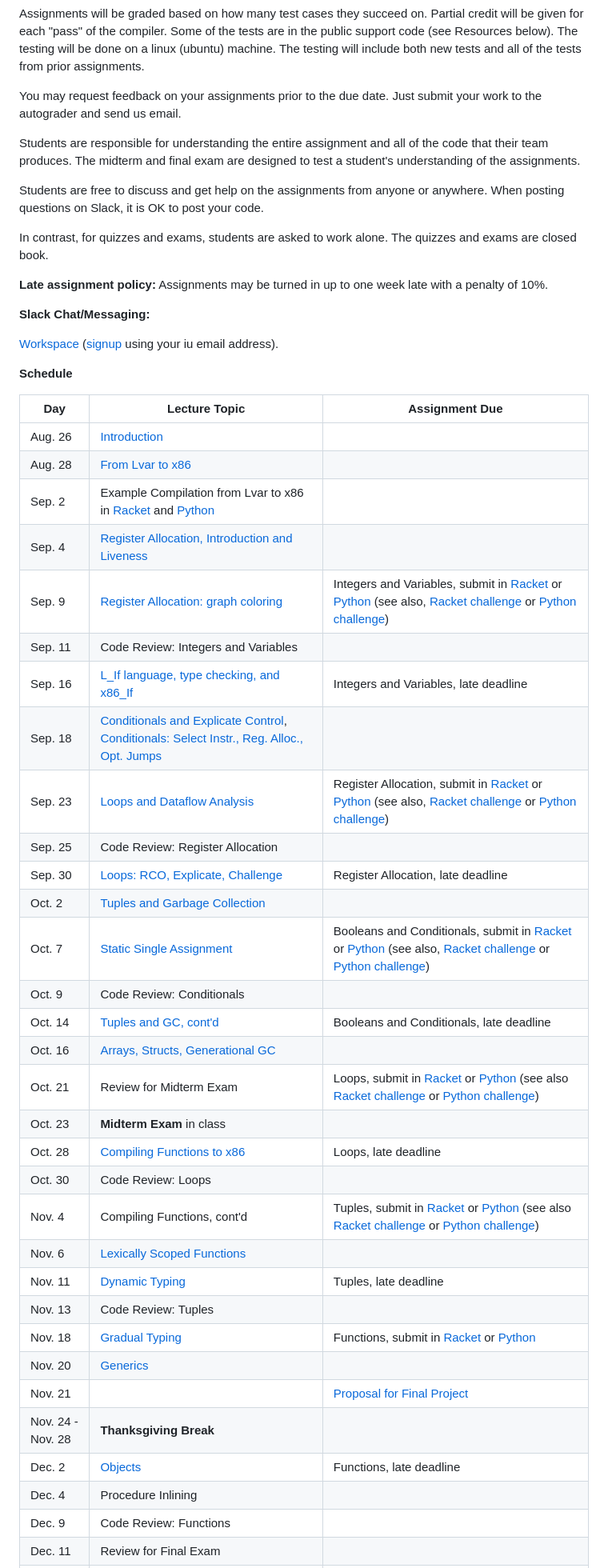
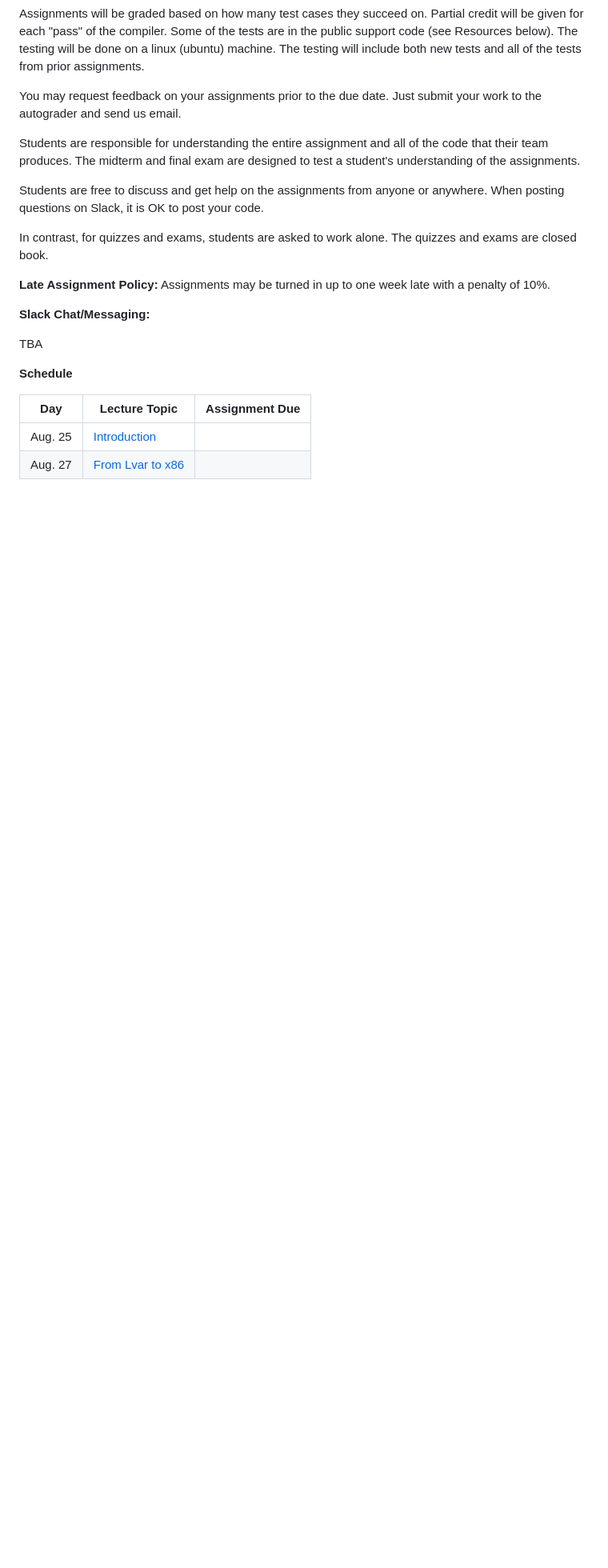
Before and after one commit to IUCompilerCourse/IU-Fall-2026, a Markdown page: index.md, the part around one of its changes. Shown at 80% size. Rendered like a GitHub page; blank space fills up the shorter version.

Commit message:
update dates, OH, and schedule

```diff
--- a/index.md
+++ b/index.md
@@ -123,50 +122,53 @@ In contrast, for quizzes and exams, students are asked to work
 alone. The quizzes and exams are closed book.
 
 
-**Late assignment policy:** Assignments may be turned in up to one
+**Late Assignment Policy:** Assignments may be turned in up to one
 week late with a penalty of 10%.
 
 
 **Slack Chat/Messaging:**
 
-  [Workspace](https://compilers-fall-2025.slack.com)
+  TBA
+
+  <!-- [Workspace](https://compilers-fall-2025.slack.com)
     ([signup](https://join.slack.com/t/compilers-fall-2025/shared_invite/zt-3c26k54om-PJIl7jxoV_ZpHlVIb_MMvw)
-  using your iu email address).
+  using your iu email address). -->
 
 **Schedule**
 
 Day     | Lecture Topic              | Assignment Due
 --------|----------------------------|----------------
-Aug. 26 | [Introduction](https://docs.google.com/presentation/d/13jmEAwqD7naNAj0c2IsF0tDhgMyQH-tBW9sZeRgzBt8/edit?usp=sharing)               |
-Aug. 28 | [From Lvar to x86](https://docs.google.com/presentation/d/1KUlWTAvdcKtZNOST9ITpmiOe34lD2DFsycH5oT2oMuU/edit?usp=sharing) |
-Sep. 2 | Example Compilation from Lvar to x86 in [Racket](./example-var-73.md) and [Python](./python-var-73.md) |
-Sep. 4 | [Register Allocation, Introduction and Liveness](https://docs.google.com/presentation/d/1jL4M6G6DDnfqOPsCab9_6k7PcV_wRBd4p9Xn2LzobOE/edit?usp=sharing) |
-Sep. 9 | [Register Allocation: graph coloring](https://docs.google.com/presentation/d/1qPKUGZnqh6ggfP5_emHVJhSTyPRI0iD02jRTdB9mbwo/edit?usp=sharing) | Integers and Variables, submit in [Racket](https://autograder.luddy.indiana.edu/web/project/1913) or [Python](https://autograder.luddy.indiana.edu/web/project/1912) (see also, [Racket challenge](https://autograder.luddy.indiana.edu/web/project/1950) or [Python challenge](https://autograder.luddy.indiana.edu/web/project/1949))
-Sep. 11 | Code Review: Integers and Variables
-Sep. 16 | [L_If language, type checking, and x86_If](https://docs.google.com/presentation/d/1ZJWJN8mAPS3NpTBkbkY8xauZtIGbZdCwTovtN1a4gUo/edit?usp=sharing) | Integers and Variables, late deadline
-Sep. 18 | [Conditionals and Explicate Control](https://docs.google.com/presentation/d/1OALjNzmyLNt_Yg3eV_xjLx7ZxQ_8q2fLLi0I9nJjX9I/edit?usp=sharing),  [Conditionals: Select Instr., Reg. Alloc., Opt. Jumps](https://docs.google.com/presentation/d/1Zcq1OpvmiMcHDkSZ0qjF2mdYNaov0t5R4qF0h66ryV8/edit?usp=sharing)
-Sep. 23 | [Loops and Dataflow Analysis](https://docs.google.com/presentation/d/1RPT6wjE_MhMDPMet0nee5dv7WzaHD52shwSpUE84edM/edit?usp=sharing) | Register Allocation, submit in [Racket](https://autograder.luddy.indiana.edu/web/project/1915) or [Python](https://autograder.luddy.indiana.edu/web/project/1914) (see also, [Racket challenge](https://autograder.luddy.indiana.edu/web/project/2023) or [Python challenge](https://autograder.luddy.indiana.edu/web/project/2022))
-Sep. 25 | Code Review: Register Allocation
-Sep. 30 | [Loops: RCO, Explicate, Challenge](https://docs.google.com/presentation/d/18cN5P4pEuDds5U40Hqa6WDP-LdoyYBg2RCRML37QL5k/edit?usp=sharing) | Register Allocation, late deadline
-Oct. 2  | [Tuples and Garbage Collection](https://docs.google.com/presentation/d/1LTyqurU5c1MfzBJAjuuLJKZYAYqyjLggaZn-MIV4ocg/edit?usp=sharing)
-Oct. 7 | [Static Single Assignment](https://docs.google.com/presentation/d/1z7D52QoJ35say9kY8VuuZWlY3yZu5HxwVv_gLcdk_Jw/edit?usp=sharing) | Booleans and Conditionals, submit in [Racket](https://autograder.luddy.indiana.edu/web/project/1908) or [Python](https://autograder.luddy.indiana.edu/web/project/1907) (see also, [Racket challenge](https://autograder.luddy.indiana.edu/web/project/2048) or [Python challenge](https://autograder.luddy.indiana.edu/web/project/2047))
-Oct. 9 | Code Review: Conditionals
-Oct. 14 | [Tuples and GC, cont'd](https://docs.google.com/presentation/d/1SYAsDrtEP0aY9R18oibuZvJkhVzeHlfthjR1_Kii6nM/edit?usp=sharing) | Booleans and Conditionals, late deadline
-Oct. 16 | [Arrays, Structs, Generational GC](https://docs.google.com/presentation/d/1GHF-JTvsnJeOSBhAn9m1HHFVpRekVPO0QHSbkbg4vX8/edit?usp=sharing)
-Oct. 21 | Review for Midterm Exam | Loops, submit in [Racket](https://autograder.luddy.indiana.edu/web/project/1916) or [Python](https://autograder.luddy.indiana.edu/web/project/1904) (see also [Racket challenge](https://autograder.luddy.indiana.edu/web/project/2054) or [Python challenge](https://autograder.luddy.indiana.edu/web/project/2055))
-Oct. 23 | **Midterm Exam** in class
-Oct. 28 | [Compiling Functions to x86](https://docs.google.com/presentation/d/12AD6drC7k9_7Ldk8yN8HWI6MBmzqfM5ec0pSP9pj_po/edit?usp=sharing) | Loops, late deadline
-Oct. 30 | Code Review: Loops
-Nov. 4  | Compiling Functions, cont'd | Tuples, submit in [Racket](https://autograder.luddy.indiana.edu/web/project/1909) or [Python](https://autograder.luddy.indiana.edu/web/project/1906) (see also [Racket challenge](https://autograder.luddy.indiana.edu/web/project/2080) or [Python challenge](https://autograder.luddy.indiana.edu/web/project/2079))
-Nov. 6  | [Lexically Scoped Functions](https://docs.google.com/presentation/d/1C33rWgJFXUv4tvhEnxzNhsJCc0L6t1BMWDaswuCL47w/edit?usp=sharing)
-Nov. 11 | [Dynamic Typing](https://docs.google.com/presentation/d/1vhGJ54-ZBcW7GsS2nLhaqkAkFRDGdMRGk-Onv_jQYmI/edit?usp=sharing) | Tuples, late deadline
-Nov. 13 | Code Review: Tuples
-Nov. 18 | [Gradual Typing](https://docs.google.com/presentation/d/17AfL6HTSGPdiLxGOs_wSRc0i5xoLF1QYPL-A7i1U_Ag/edit?usp=sharing) | Functions, submit in [Racket](https://autograder.luddy.indiana.edu/web/project/1910) or [Python](https://autograder.luddy.indiana.edu/web/project/1905)
-Nov. 20 | [Generics](https://docs.google.com/presentation/d/1772Bs1E1XPF2duXquzGMEcjFt_a5Ssa0DgcureURfgI/edit?usp=sharing)
-Nov. 21 | | [Proposal for Final Project](./final-project-proposal.md)
-Nov. 24 - Nov. 28 | **Thanksgiving Break**
-Dec. 2 | [Objects](https://docs.google.com/presentation/d/1quAiJTiIoYNlgJka8nLl3GchhDPQdoXLK6kcEzEDGVo/edit?usp=sharing) | Functions, late deadline
-Dec. 4 | Procedure Inlining
-Dec. 9 | Code Review: Functions
-Dec. 11 | Review for Final Exam
+Aug. 25 | [Introduction](https://docs.google.com/presentation/d/13jmEAwqD7naNAj0c2IsF0tDhgMyQH-tBW9sZeRgzBt8/edit?usp=sharing)               |
+Aug. 27 | [From Lvar to x86](https://docs.google.com/presentation/d/1KUlWTAvdcKtZNOST9ITpmiOe34lD2DFsycH5oT2oMuU/edit?usp=sharing) |
+
+<!-- Sep. 1 | Example Compilation from Lvar to x86 in [Racket](./example-var-73.md) and [Python](./python-var-73.md) |
+Sep. 3 | [Register Allocation, Introduction and Liveness](https://docs.google.com/presentation/d/1jL4M6G6DDnfqOPsCab9_6k7PcV_wRBd4p9Xn2LzobOE/edit?usp=sharing) |
+Sep. 8 | [Register Allocation: graph coloring](https://docs.google.com/presentation/d/1qPKUGZnqh6ggfP5_emHVJhSTyPRI0iD02jRTdB9mbwo/edit?usp=sharing) | Integers and Variables, submit in [Racket](https://autograder.luddy.indiana.edu/web/project/1913) or [Python](https://autograder.luddy.indiana.edu/web/project/1912) (see also, [Racket challenge](https://autograder.luddy.indiana.edu/web/project/1950) or [Python challenge](https://autograder.luddy.indiana.edu/web/project/1949))
+Sep. 10 | Code Review: Integers and Variables
+Sep. 15 | [L_If language, type checking, and x86_If](https://docs.google.com/presentation/d/1ZJWJN8mAPS3NpTBkbkY8xauZtIGbZdCwTovtN1a4gUo/edit?usp=sharing) | Integers and Variables, late deadline
+Sep. 17 | [Conditionals and Explicate Control](https://docs.google.com/presentation/d/1OALjNzmyLNt_Yg3eV_xjLx7ZxQ_8q2fLLi0I9nJjX9I/edit?usp=sharing),  [Conditionals: Select Instr., Reg. Alloc., Opt. Jumps](https://docs.google.com/presentation/d/1Zcq1OpvmiMcHDkSZ0qjF2mdYNaov0t5R4qF0h66ryV8/edit?usp=sharing)
+Sep. 22 | [Loops and Dataflow Analysis](https://docs.google.com/presentation/d/1RPT6wjE_MhMDPMet0nee5dv7WzaHD52shwSpUE84edM/edit?usp=sharing) | Register Allocation, submit in [Racket](https://autograder.luddy.indiana.edu/web/project/1915) or [Python](https://autograder.luddy.indiana.edu/web/project/1914) (see also, [Racket challenge](https://autograder.luddy.indiana.edu/web/project/2023) or [Python challenge](https://autograder.luddy.indiana.edu/web/project/2022))
+Sep. 24 | Code Review: Register Allocation
+Sep. 29 | [Loops: RCO, Explicate, Challenge](https://docs.google.com/presentation/d/18cN5P4pEuDds5U40Hqa6WDP-LdoyYBg2RCRML37QL5k/edit?usp=sharing) | Register Allocation, late deadline
+Oct. 1  | [Tuples and Garbage Collection](https://docs.google.com/presentation/d/1LTyqurU5c1MfzBJAjuuLJKZYAYqyjLggaZn-MIV4ocg/edit?usp=sharing)
+Oct. 6 | [Static Single Assignment](https://docs.google.com/presentation/d/1z7D52QoJ35say9kY8VuuZWlY3yZu5HxwVv_gLcdk_Jw/edit?usp=sharing) | Booleans and Conditionals, submit in [Racket](https://autograder.luddy.indiana.edu/web/project/1908) or [Python](https://autograder.luddy.indiana.edu/web/project/1907) (see also, [Racket challenge](https://autograder.luddy.indiana.edu/web/project/2048) or [Python challenge](https://autograder.luddy.indiana.edu/web/project/2047))
+Oct. 8 | Code Review: Conditionals
+Oct. 13 | [Tuples and GC, cont'd](https://docs.google.com/presentation/d/1SYAsDrtEP0aY9R18oibuZvJkhVzeHlfthjR1_Kii6nM/edit?usp=sharing) | Booleans and Conditionals, late deadline
+Oct. 15 | [Arrays, Structs, Generational GC](https://docs.google.com/presentation/d/1GHF-JTvsnJeOSBhAn9m1HHFVpRekVPO0QHSbkbg4vX8/edit?usp=sharing)
+Oct. 20 | Review for Midterm Exam | Loops, submit in [Racket](https://autograder.luddy.indiana.edu/web/project/1916) or [Python](https://autograder.luddy.indiana.edu/web/project/1904) (see also [Racket challenge](https://autograder.luddy.indiana.edu/web/project/2054) or [Python challenge](https://autograder.luddy.indiana.edu/web/project/2055))
+Oct. 22 | **Midterm Exam** in class
+Oct. 27 | [Compiling Functions to x86](https://docs.google.com/presentation/d/12AD6drC7k9_7Ldk8yN8HWI6MBmzqfM5ec0pSP9pj_po/edit?usp=sharing) | Loops, late deadline
+Oct. 29 | Code Review: Loops
+Nov. 3  | Compiling Functions, cont'd | Tuples, submit in [Racket](https://autograder.luddy.indiana.edu/web/project/1909) or [Python](https://autograder.luddy.indiana.edu/web/project/1906) (see also [Racket challenge](https://autograder.luddy.indiana.edu/web/project/2080) or [Python challenge](https://autograder.luddy.indiana.edu/web/project/2079))
+Nov. 5  | [Lexically Scoped Functions](https://docs.google.com/presentation/d/1C33rWgJFXUv4tvhEnxzNhsJCc0L6t1BMWDaswuCL47w/edit?usp=sharing)
+Nov. 10 | [Dynamic Typing](https://docs.google.com/presentation/d/1vhGJ54-ZBcW7GsS2nLhaqkAkFRDGdMRGk-Onv_jQYmI/edit?usp=sharing) | Tuples, late deadline
+Nov. 12 | Code Review: Tuples
+Nov. 17 | [Gradual Typing](https://docs.google.com/presentation/d/17AfL6HTSGPdiLxGOs_wSRc0i5xoLF1QYPL-A7i1U_Ag/edit?usp=sharing) | Functions, submit in [Racket](https://autograder.luddy.indiana.edu/web/project/1910) or [Python](https://autograder.luddy.indiana.edu/web/project/1905)
+Nov. 19 | [Generics](https://docs.google.com/presentation/d/1772Bs1E1XPF2duXquzGMEcjFt_a5Ssa0DgcureURfgI/edit?usp=sharing)
+Nov. 20 | | [Proposal for Final Project](./final-project-proposal.md)
+Nov. 23 - Nov. 27 | **Thanksgiving Break**
+Dec. 1 | [Objects](https://docs.google.com/presentation/d/1quAiJTiIoYNlgJka8nLl3GchhDPQdoXLK6kcEzEDGVo/edit?usp=sharing) | Functions, late deadline
+Dec. 3 | Procedure Inlining
+Dec. 8 | Code Review: Functions
+Dec. 10 | Review for Final Exam
 Dec. 12 | | Final Project (no late submissions). See the canvas assignment for details.
```
Also changed, not shown: other parts of index.md (+6 -7 lines).
